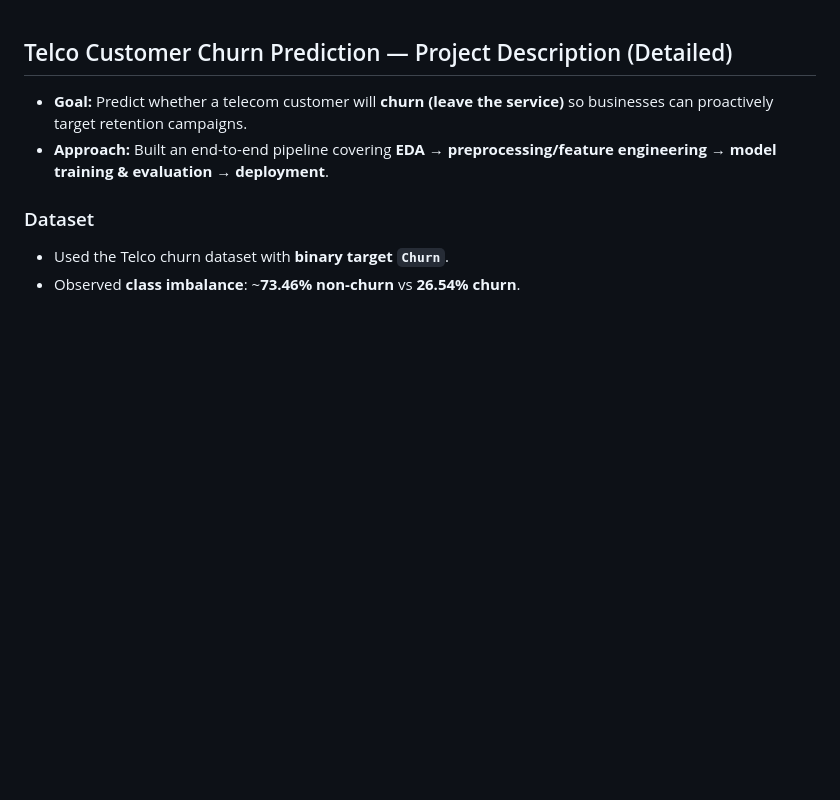
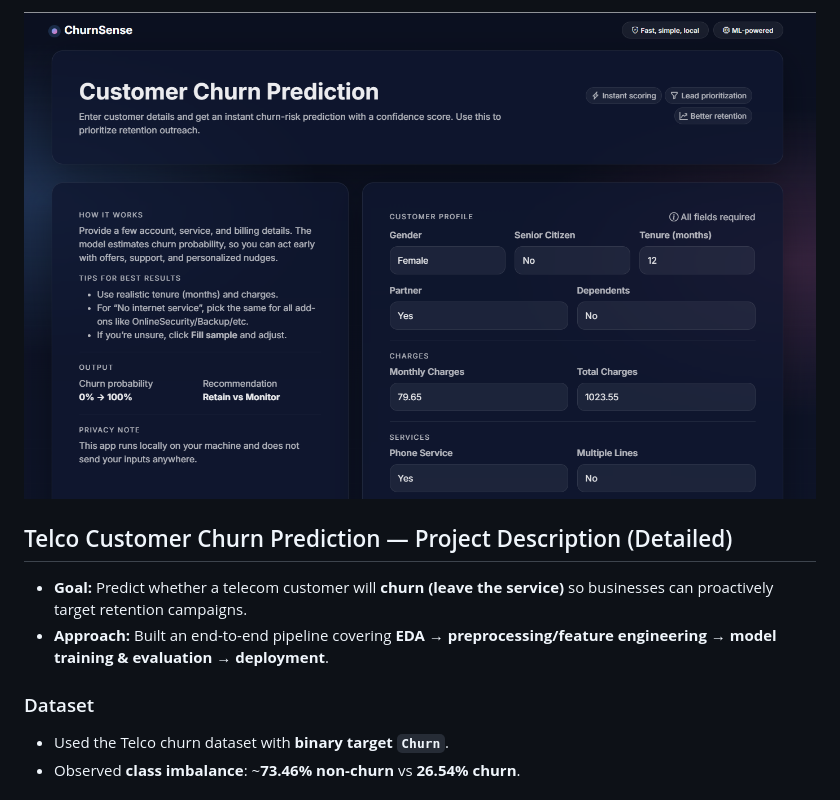
Before and after one commit to Chatterjee-Arpan/Data_Science_Projects, a Markdown page: Churn_Analytics/Readme.md, the part around the change. Rendered like a GitHub page; blank space fills up the shorter version.

Commit message:
Add image to README for Churn Analytics project
Added an image to the README for visual context.

```diff
--- a/Churn_Analytics/Readme.md
+++ b/Churn_Analytics/Readme.md
@@ -1,3 +1,4 @@
+![App1](Images/App1.png)
 ## Telco Customer Churn Prediction — Project Description (Detailed)
 
 - **Goal:** Predict whether a telecom customer will **churn (leave the service)** so businesses can proactively target retention campaigns.
```
